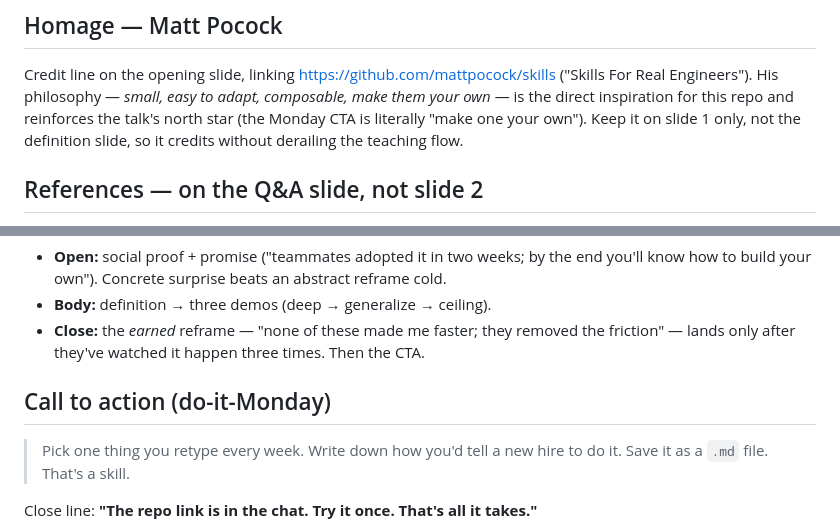
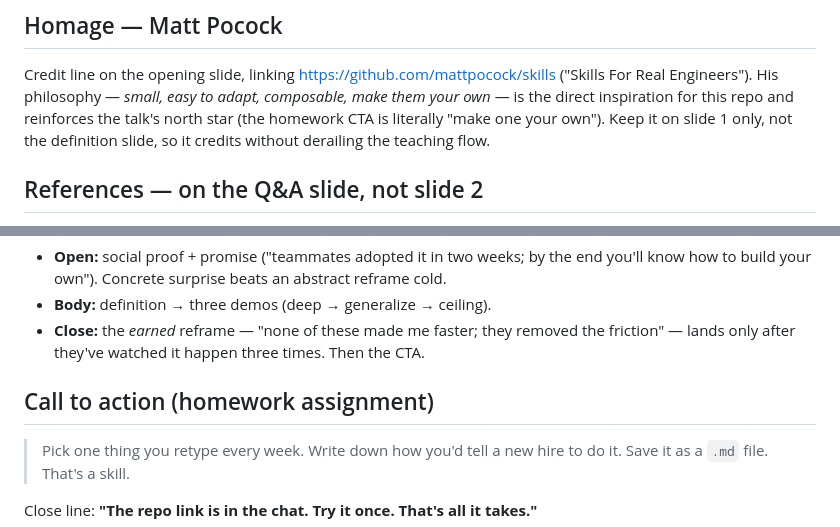
Before and after one commit to fpigeonjr/ai-guild-talk, a Markdown page: TALK-NOTES.md, 2 parts joined by grey strips. Rendered like a GitHub page.

Commit message:
TALK-NOTES: rename Monday CTA references to homework assignment

```diff
--- a/TALK-NOTES.md
+++ b/TALK-NOTES.md
@@ -78,7 +78,7 @@ it. So the barrier isn't skill, it's picking the one task."
 Credit line on the opening slide, linking https://github.com/mattpocock/skills
 ("Skills For Real Engineers"). His philosophy — *small, easy to adapt, composable,
 make them your own* — is the direct inspiration for this repo and reinforces the talk's
-north star (the Monday CTA is literally "make one your own"). Keep it on slide 1 only,
+north star (the homework CTA is literally "make one your own"). Keep it on slide 1 only,
 not the definition slide, so it credits without derailing the teaching flow.
 
 ## References — on the Q&A slide, not slide 2
@@ -108,7 +108,7 @@ is a named field there). On the Q&A slide: agentskills.io = the full spec, Anthr
 - **Close:** the *earned* reframe — "none of these made me faster; they removed the
   friction" — lands only after they've watched it happen three times. Then the CTA.
 
-## Call to action (do-it-Monday)
+## Call to action (homework assignment)
 
 > Pick one thing you retype every week. Write down how you'd tell a new hire to do it.
 > Save it as a `.md` file. That's a skill.
```
